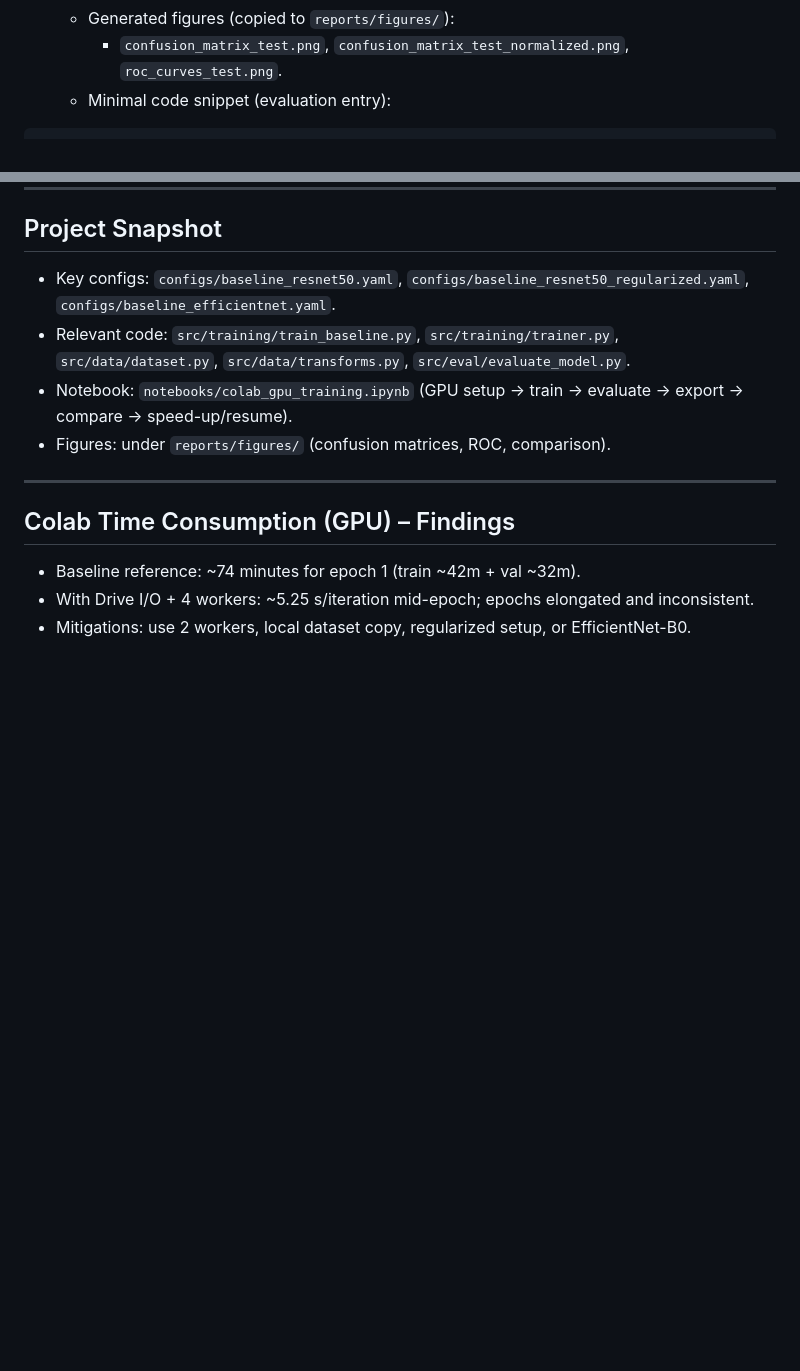
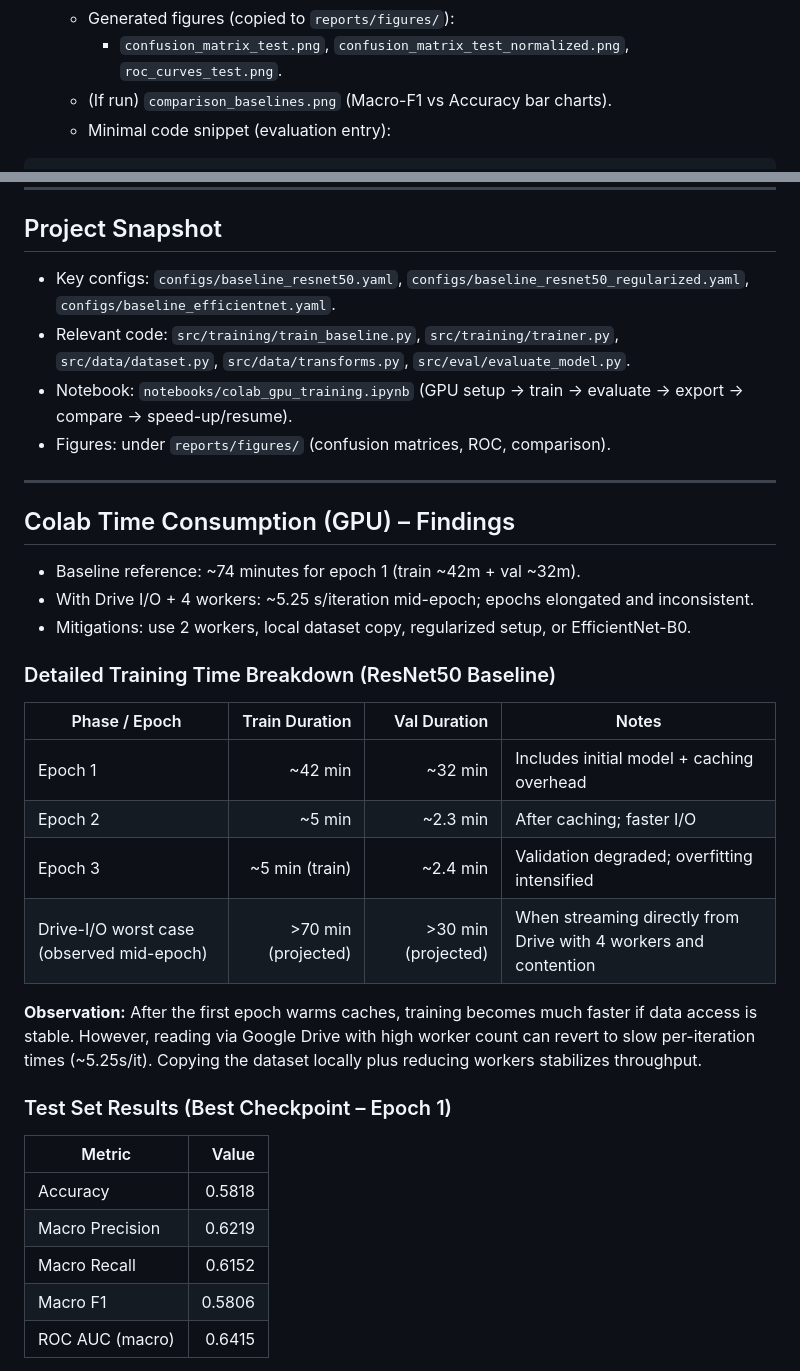
Before and after one commit to hmolhem/nthu-driver-drowsiness-ROI, a Markdown page: docs/individual-progress-report.md, 2 parts joined by grey strips. Rendered like a GitHub page; blank space fills up the shorter version.

Commit message:
docs(progress): add results tables, per-class metrics, figure references, and detailed GPU epoch time breakdown

````diff
--- a/docs/individual-progress-report.md
+++ b/docs/individual-progress-report.md
@@ -32,6 +32,7 @@
   - Test (ResNet50 best): Accuracy 0.5818; Macro-F1 0.5806; ROC AUC (macro) 0.6415.
   - Generated figures (copied to `reports/figures/`):
     - `confusion_matrix_test.png`, `confusion_matrix_test_normalized.png`, `roc_curves_test.png`.
+  - (If run) `comparison_baselines.png` (Macro-F1 vs Accuracy bar charts).
   - Minimal code snippet (evaluation entry):
 ```
 # src/eval/evaluate_model.py (excerpt)
@@ -77,3 +78,24 @@ metrics_to_save["roc_auc"] = roc_auc_scores
 - With Drive I/O + 4 workers: ~5.25 s/iteration mid-epoch; epochs elongated and inconsistent.
 - Mitigations: use 2 workers, local dataset copy, regularized setup, or EfficientNet-B0.
 
+### Detailed Training Time Breakdown (ResNet50 Baseline)
+
+| Phase / Epoch | Train Duration | Val Duration | Notes |
+|---------------|---------------:|-------------:|-------|
+| Epoch 1       | ~42 min        | ~32 min      | Includes initial model + caching overhead |
+| Epoch 2       | ~5 min         | ~2.3 min     | After caching; faster I/O |
+| Epoch 3       | ~5 min (train) | ~2.4 min     | Validation degraded; overfitting intensified |
+| Drive-I/O worst case (observed mid-epoch) | >70 min (projected) | >30 min (projected) | When streaming directly from Drive with 4 workers and contention |
+
+**Observation:** After the first epoch warms caches, training becomes much faster if data access is stable. However, reading via Google Drive with high worker count can revert to slow per-iteration times (~5.25s/it). Copying the dataset locally plus reducing workers stabilizes throughput.
+
+### Test Set Results (Best Checkpoint – Epoch 1)
+
+| Metric            | Value |
+|-------------------|------:|
+| Accuracy          | 0.5818 |
+| Macro Precision   | 0.6219 |
+| Macro Recall      | 0.6152 |
+| Macro F1          | 0.5806 |
+| ROC AUC (macro)   | 0.6415 |
+
````
Also changed, not shown: other parts of docs/individual-progress-report.md (+17 -0 lines).
